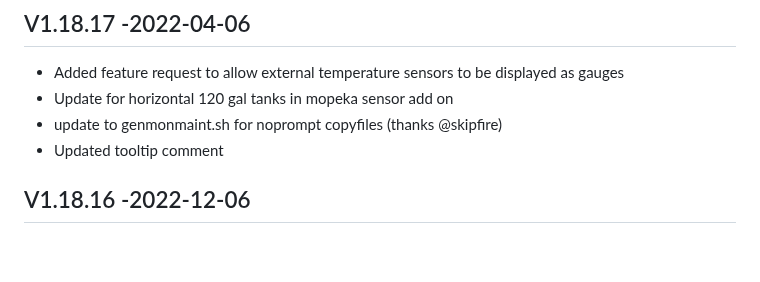
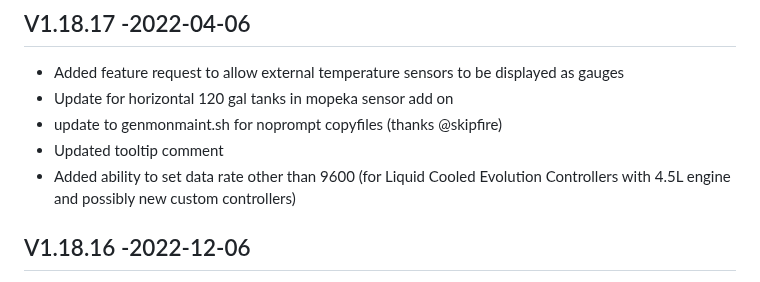
Before and after one commit to jgyates/genmon, a Markdown page: changelog.md, the part around the change. Drawn GitHub-style; blank space fills up the shorter version.

```diff
--- a/changelog.md
+++ b/changelog.md
@@ -6,6 +6,7 @@ All notable changes to this project will be documented in this file.
 - Update for horizontal 120 gal tanks in mopeka sensor add on
 - update to genmonmaint.sh for noprompt copyfiles (thanks @skipfire)
 - Updated tooltip comment
+- Added ability to set data rate other than 9600 (for Liquid Cooled Evolution Controllers with 4.5L engine and possibly new custom controllers)
 
 ## V1.18.16 -2022-12-06
 - Change to allow CPU temp gauge for any linux system
```
